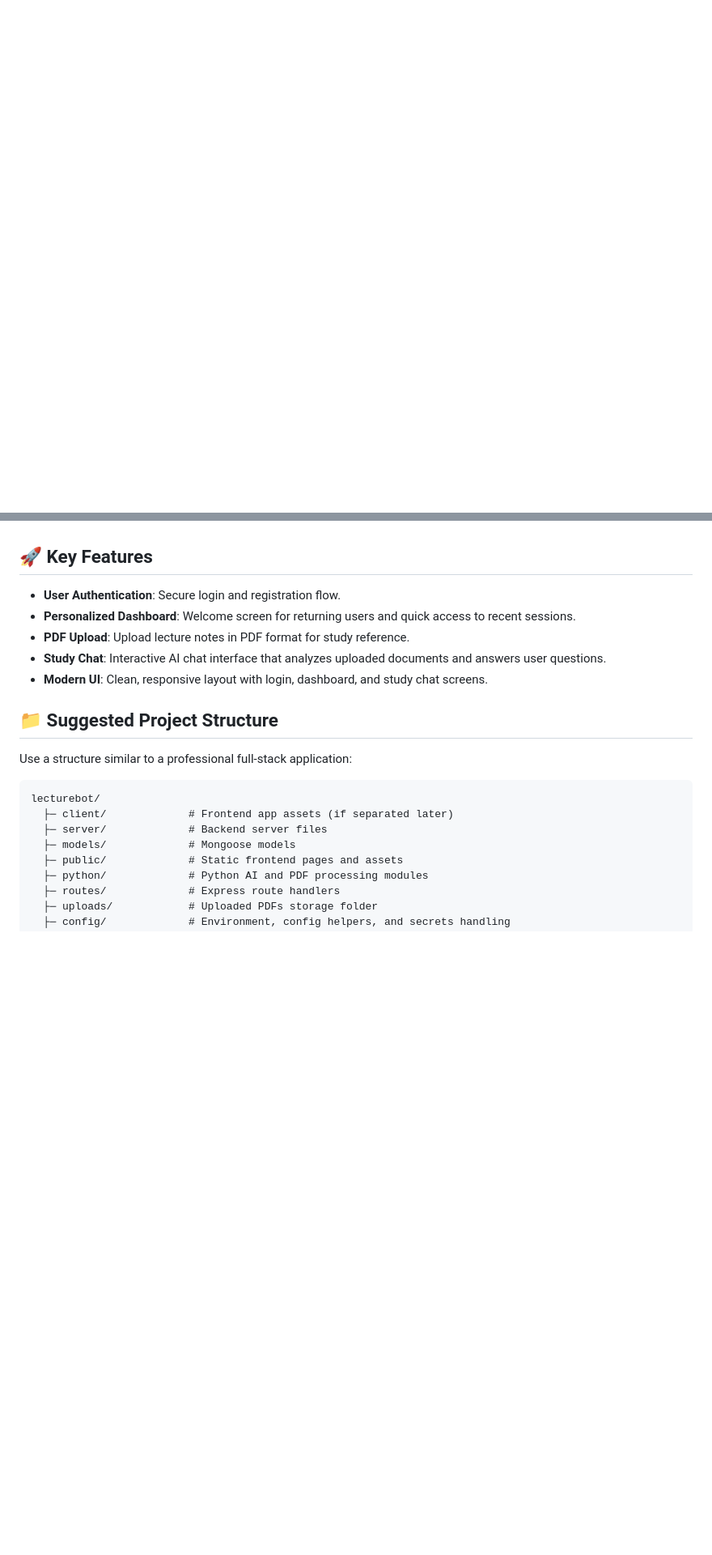
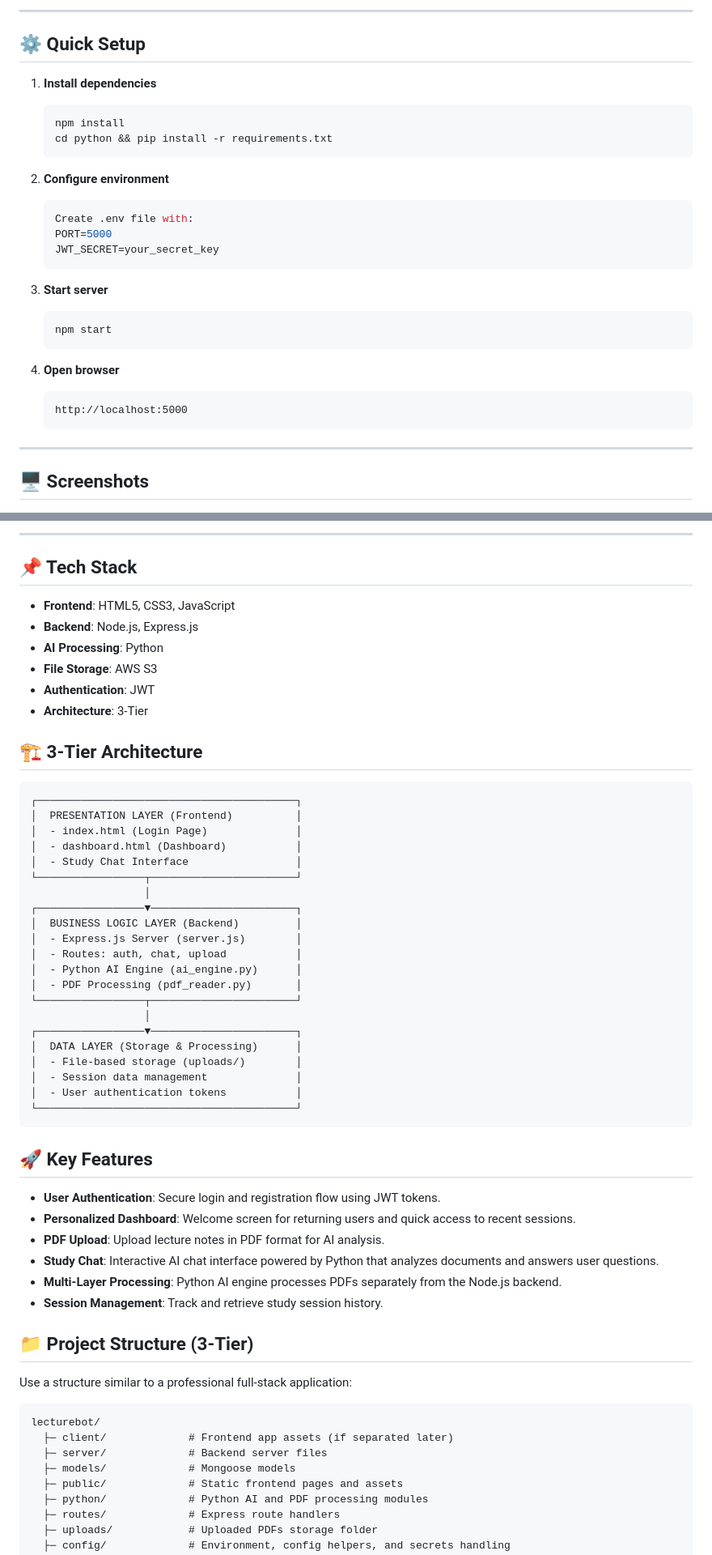
Before and after one commit to Abhisheksawale2104/LectureBot, a Markdown page: README.md, 2 parts joined by grey strips. Shown at 81% size. Rendered like a GitHub page; blank space fills up the shorter version.

Commit message:
Update README with LectureBot features, architecture, and screenshots

````diff
--- a/README.md
+++ b/README.md
@@ -3,0 +77,31 @@ LectureBot is a full-stack learning assistant that lets users upload lecture PDF
+---
+
+## ⚙️ Quick Setup
+
+1. **Install dependencies**
+   ```bash
+   npm install
+   cd python && pip install -r requirements.txt
+   ```
+
+2. **Configure environment**
+   ```bash
+   Create .env file with:
+   PORT=5000
+   JWT_SECRET=your_secret_key
+   ```
+
+3. **Start server**
+   ```bash
+   npm start
+   ```
+
+4. **Open browser**
+   ```
+   http://localhost:5000
+   ```
+
+---
+
+## 🖥️ Screenshots
+
@@ -4,13 +123,50 @@ LectureBot is a full-stack learning assistant that lets users upload lecture PDF
+---
+
+## 📌 Tech Stack
+
+- **Frontend**: HTML5, CSS3, JavaScript
+- **Backend**: Node.js, Express.js
+- **AI Processing**: Python
+- **File Storage**: AWS S3
+- **Authentication**: JWT
+- **Architecture**: 3-Tier
+
+## 🏗️ 3-Tier Architecture
+
+```
+┌─────────────────────────────────────────┐
+│  PRESENTATION LAYER (Frontend)          │
+│  - index.html (Login Page)              │
+│  - dashboard.html (Dashboard)           │
+│  - Study Chat Interface                 │
+└─────────────────┬───────────────────────┘
+                  │
+┌─────────────────▼───────────────────────┐
+│  BUSINESS LOGIC LAYER (Backend)         │
+│  - Express.js Server (server.js)        │
+│  - Routes: auth, chat, upload           │
+│  - Python AI Engine (ai_engine.py)      │
+│  - PDF Processing (pdf_reader.py)       │
+└─────────────────┬───────────────────────┘
+                  │
+┌─────────────────▼───────────────────────┐
+│  DATA LAYER (Storage & Processing)      │
+│  - File-based storage (uploads/)        │
+│  - Session data management              │
+│  - User authentication tokens           │
+└─────────────────────────────────────────┘
+```
 
 ## 🚀 Key Features
 
-- **User Authentication**: Secure login and registration flow.
+- **User Authentication**: Secure login and registration flow using JWT tokens.
 - **Personalized Dashboard**: Welcome screen for returning users and quick access to recent sessions.
-- **PDF Upload**: Upload lecture notes in PDF format for study reference.
-- **Study Chat**: Interactive AI chat interface that analyzes uploaded documents and answers user questions.
-- **Modern UI**: Clean, responsive layout with login, dashboard, and study chat screens.
+- **PDF Upload**: Upload lecture notes in PDF format for AI analysis.
+- **Study Chat**: Interactive AI chat interface powered by Python that analyzes documents and answers user questions.
+- **Multi-Layer Processing**: Python AI engine processes PDFs separately from the Node.js backend.
+- **Session Management**: Track and retrieve study session history.
 
-## 📁 Suggested Project Structure
+## 📁 Project Structure (3-Tier)
 
 Use a structure similar to a professional full-stack application:
 
````
Also changed, not shown: other parts of README.md (+90 -2 lines).
